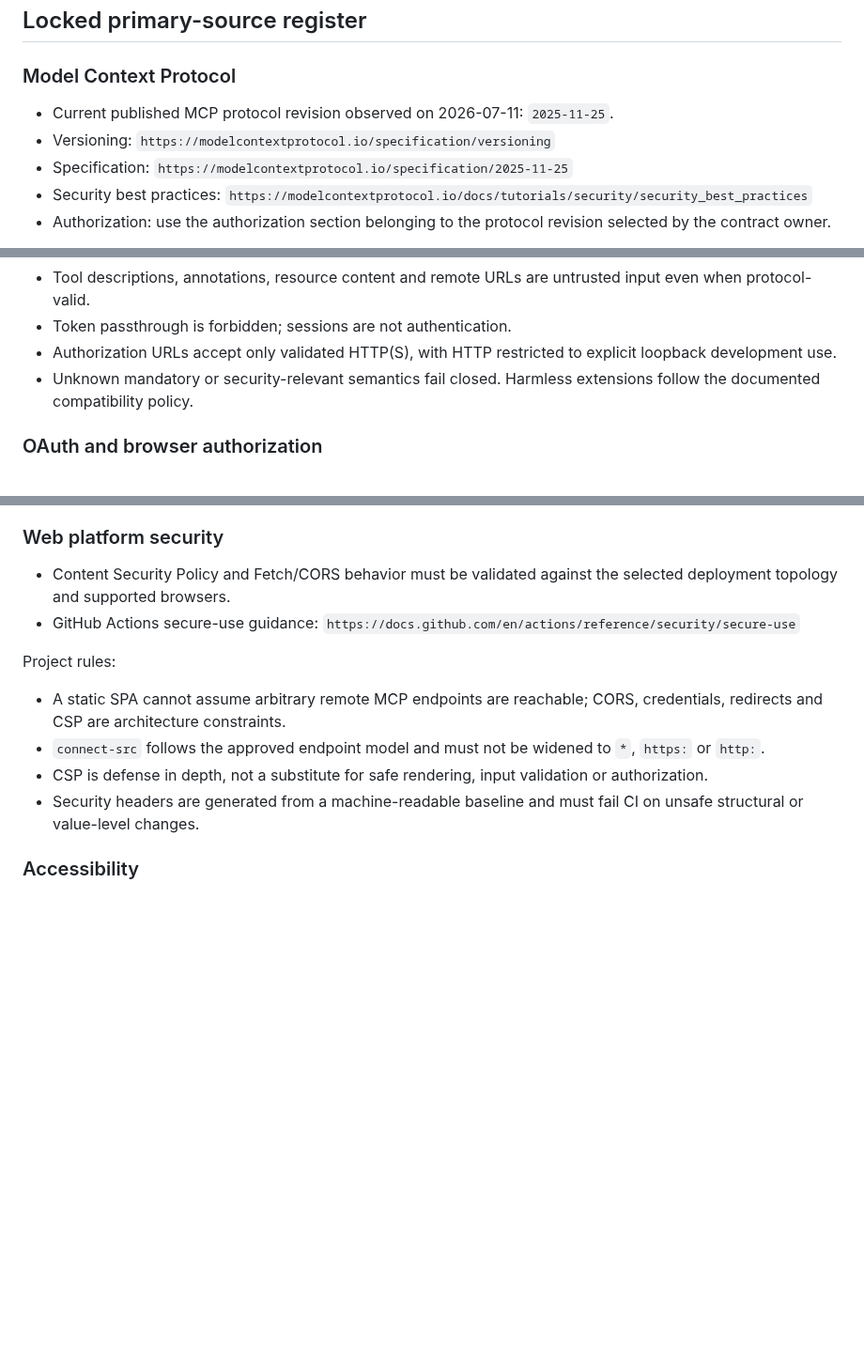
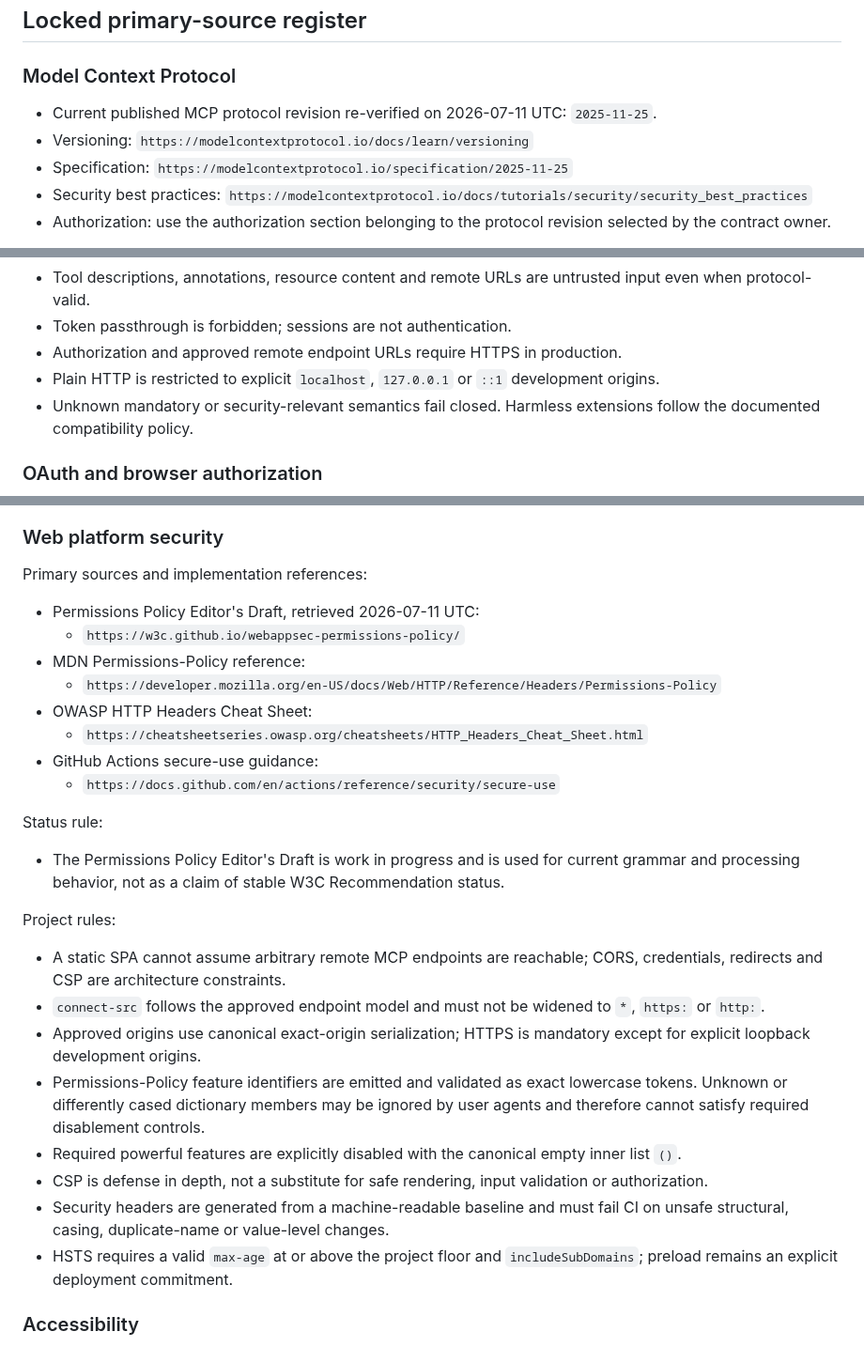
Before and after one commit to marcohost33-maker/browser, a Markdown page: docs/SOURCE_AND_STANDARD_BASELINE.md, 3 parts joined by grey strips. Shown at 94% size. Rendered like a GitHub page; blank space fills up the shorter version.

Commit message:
docs(sec): make source retrieval reproducible and add permissions policy basis

```diff
--- a/docs/SOURCE_AND_STANDARD_BASELINE.md
+++ b/docs/SOURCE_AND_STANDARD_BASELINE.md
@@ -22,8 +23,8 @@ Prevent roadmap, architecture and security claims from relying on secondary summ
 
 ### Model Context Protocol
 
-- Current published MCP protocol revision observed on 2026-07-11: `2025-11-25`.
-- Versioning: `https://modelcontextprotocol.io/specification/versioning`
+- Current published MCP protocol revision re-verified on 2026-07-11 UTC: `2025-11-25`.
+- Versioning: `https://modelcontextprotocol.io/docs/learn/versioning`
 - Specification: `https://modelcontextprotocol.io/specification/2025-11-25`
 - Security best practices: `https://modelcontextprotocol.io/docs/tutorials/security/security_best_practices`
 - Authorization: use the authorization section belonging to the protocol revision selected by the contract owner.
@@ -36,7 +37,8 @@ Project rules:
 - User consent, data privacy and tool safety remain explicit host/client responsibilities.
 - Tool descriptions, annotations, resource content and remote URLs are untrusted input even when protocol-valid.
 - Token passthrough is forbidden; sessions are not authentication.
-- Authorization URLs accept only validated HTTP(S), with HTTP restricted to explicit loopback development use.
+- Authorization and approved remote endpoint URLs require HTTPS in production.
+- Plain HTTP is restricted to explicit `localhost`, `127.0.0.1` or `::1` development origins.
 - Unknown mandatory or security-relevant semantics fail closed. Harmless extensions follow the documented compatibility policy.
 
 ### OAuth and browser authorization
@@ -58,15 +60,31 @@ Project rules when OAuth is enabled:
 
 ### Web platform security
 
-- Content Security Policy and Fetch/CORS behavior must be validated against the selected deployment topology and supported browsers.
-- GitHub Actions secure-use guidance: `https://docs.github.com/en/actions/reference/security/secure-use`
+Primary sources and implementation references:
+
+- Permissions Policy Editor's Draft, retrieved 2026-07-11 UTC:
+  - `https://w3c.github.io/webappsec-permissions-policy/`
+- MDN Permissions-Policy reference:
+  - `https://developer.mozilla.org/en-US/docs/Web/HTTP/Reference/Headers/Permissions-Policy`
+- OWASP HTTP Headers Cheat Sheet:
+  - `https://cheatsheetseries.owasp.org/cheatsheets/HTTP_Headers_Cheat_Sheet.html`
+- GitHub Actions secure-use guidance:
+  - `https://docs.github.com/en/actions/reference/security/secure-use`
+
+Status rule:
+
+- The Permissions Policy Editor's Draft is work in progress and is used for current grammar and processing behavior, not as a claim of stable W3C Recommendation status.
 
 Project rules:
 
 - A static SPA cannot assume arbitrary remote MCP endpoints are reachable; CORS, credentials, redirects and CSP are architecture constraints.
 - `connect-src` follows the approved endpoint model and must not be widened to `*`, `https:` or `http:`.
+- Approved origins use canonical exact-origin serialization; HTTPS is mandatory except for explicit loopback development origins.
+- Permissions-Policy feature identifiers are emitted and validated as exact lowercase tokens. Unknown or differently cased dictionary members may be ignored by user agents and therefore cannot satisfy required disablement controls.
+- Required powerful features are explicitly disabled with the canonical empty inner list `()`.
 - CSP is defense in depth, not a substitute for safe rendering, input validation or authorization.
-- Security headers are generated from a machine-readable baseline and must fail CI on unsafe structural or value-level changes.
+- Security headers are generated from a machine-readable baseline and must fail CI on unsafe structural, casing, duplicate-name or value-level changes.
+- HSTS requires a valid `max-age` at or above the project floor and `includeSubDomains`; preload remains an explicit deployment commitment.
 
 ### Accessibility
 
```
Also changed, not shown: other parts of docs/SOURCE_AND_STANDARD_BASELINE.md (+3 -1 lines).
